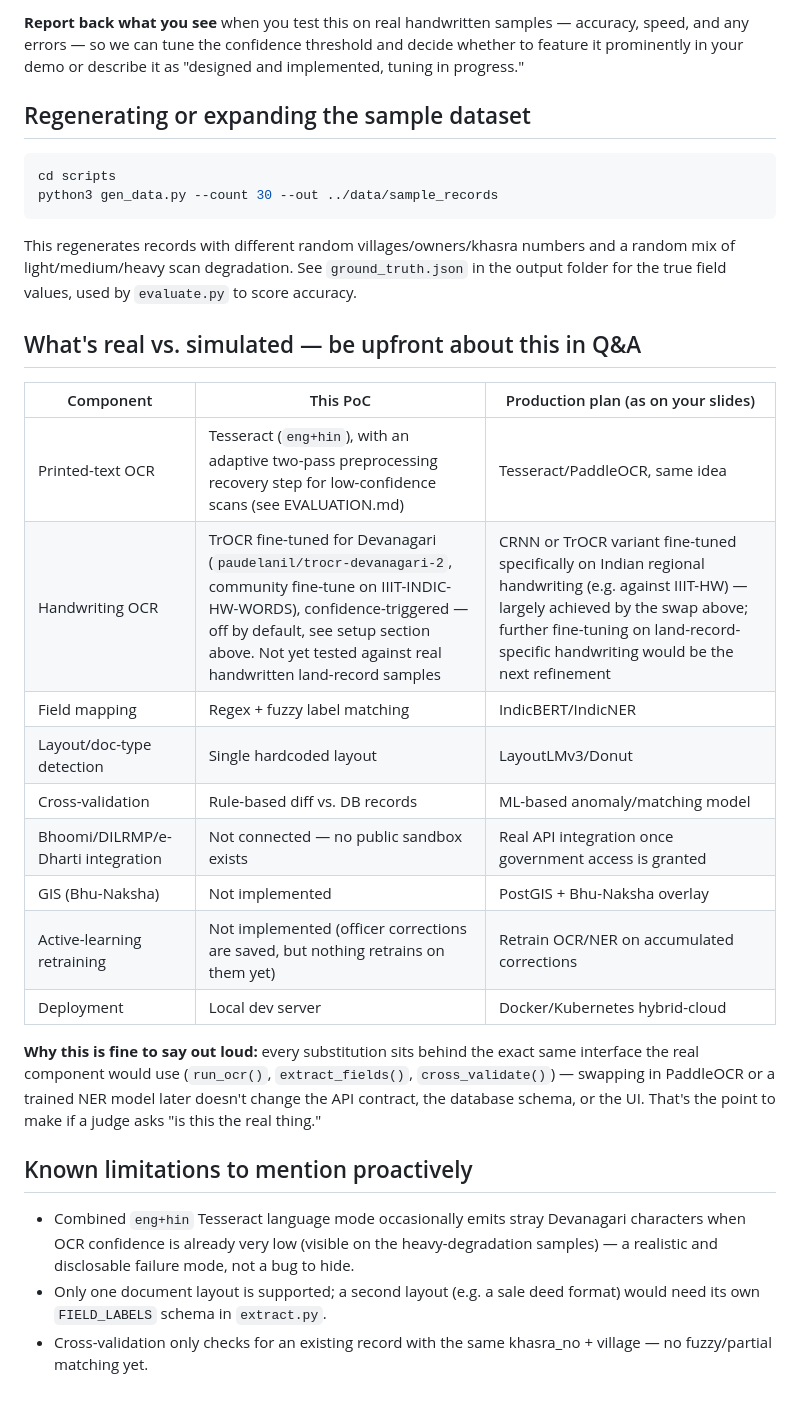
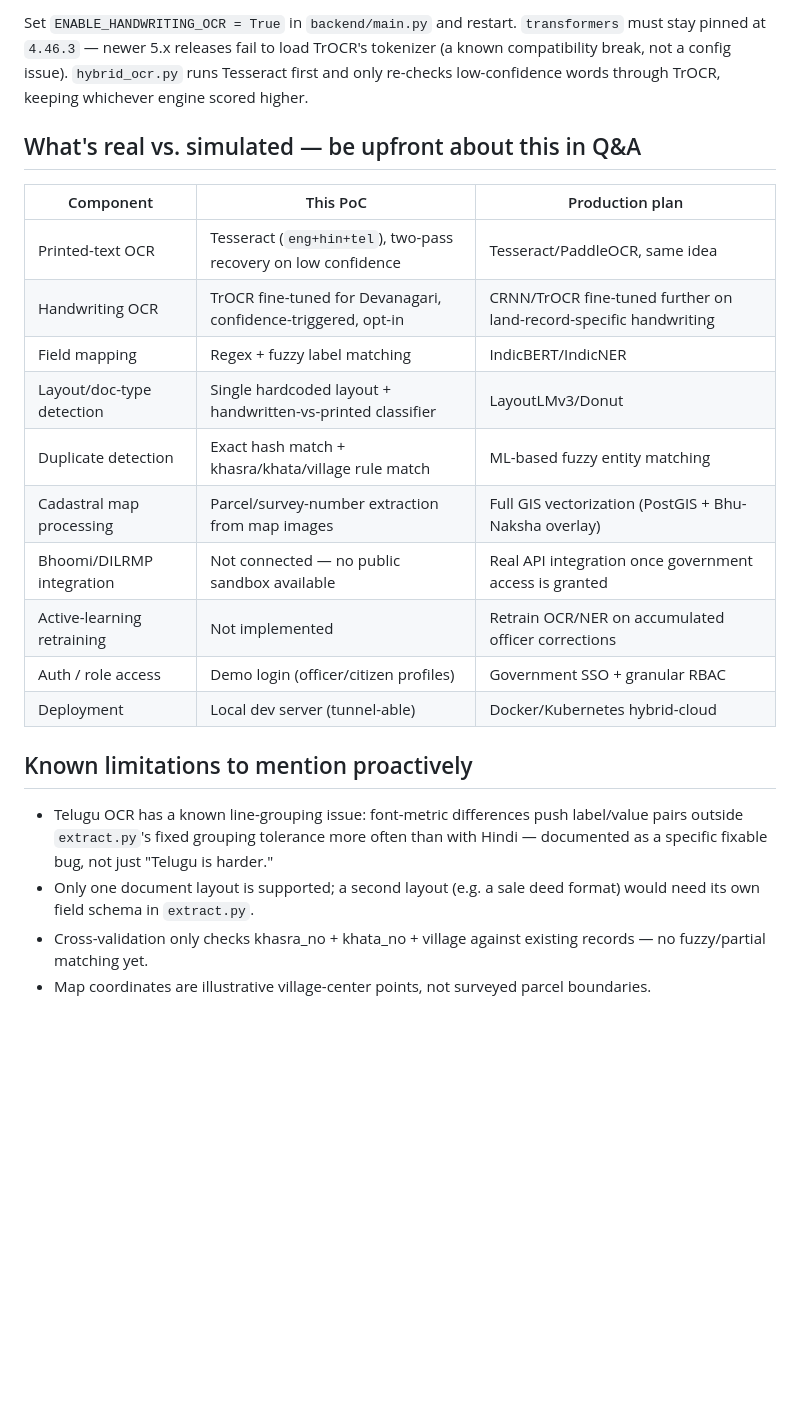
Before and after one commit to poreddyrithika/land-records-digitization, a Markdown page: README.md, the part around one of its changes. GitHub-like rendering; blank space fills up the shorter version.

````diff
--- a/README.md
+++ b/README.md
@@ -112,44 +123,32 @@ part.
-**Report back what you see** when you test this on real handwritten
-samples — accuracy, speed, and any errors — so we can tune the confidence
-threshold and decide whether to feature it prominently in your demo or
-describe it as "designed and implemented, tuning in progress."
-
-## Regenerating or expanding the sample dataset
-```bash
-cd scripts
-python3 gen_data.py --count 30 --out ../data/sample_records
-```
-This regenerates records with different random villages/owners/khasra
-numbers and a random mix of light/medium/heavy scan degradation. See
-`ground_truth.json` in the output folder for the true field values, used
-by `evaluate.py` to score accuracy.
+Set `ENABLE_HANDWRITING_OCR = True` in `backend/main.py` and restart.
+`transformers` must stay pinned at `4.46.3` — newer 5.x releases fail to
+load TrOCR's tokenizer (a known compatibility break, not a config issue).
+`hybrid_ocr.py` runs Tesseract first and only re-checks low-confidence
+words through TrOCR, keeping whichever engine scored higher.
 
 ## What's real vs. simulated — be upfront about this in Q&A
 
-| Component | This PoC | Production plan (as on your slides) |
+| Component | This PoC | Production plan |
 |---|---|---|
-| Printed-text OCR | Tesseract (`eng+hin`), with an adaptive two-pass preprocessing recovery step for low-confidence scans (see EVALUATION.md) | Tesseract/PaddleOCR, same idea |
-| Handwriting OCR | TrOCR fine-tuned for Devanagari (`paudelanil/trocr-devanagari-2`, community fine-tune on IIIT-INDIC-HW-WORDS), confidence-triggered — off by default, see setup section above. Not yet tested against real handwritten land-record samples | CRNN or TrOCR variant fine-tuned specifically on Indian regional handwriting (e.g. against IIIT-HW) — largely achieved by the swap above; further fine-tuning on land-record-specific handwriting would be the next refinement |
+| Printed-text OCR | Tesseract (`eng+hin+tel`), two-pass recovery on low confidence | Tesseract/PaddleOCR, same idea |
+| Handwriting OCR | TrOCR fine-tuned for Devanagari, confidence-triggered, opt-in | CRNN/TrOCR fine-tuned further on land-record-specific handwriting |
 | Field mapping | Regex + fuzzy label matching | IndicBERT/IndicNER |
-| Layout/doc-type detection | Single hardcoded layout | LayoutLMv3/Donut |
-| Cross-validation | Rule-based diff vs. DB records | ML-based anomaly/matching model |
-| Bhoomi/DILRMP/e-Dharti integration | Not connected — no public sandbox exists | Real API integration once government access is granted |
-| GIS (Bhu-Naksha) | Not implemented | PostGIS + Bhu-Naksha overlay |
-| Active-learning retraining | Not implemented (officer corrections are saved, but nothing retrains on them yet) | Retrain OCR/NER on accumulated corrections |
-| Deployment | Local dev server | Docker/Kubernetes hybrid-cloud |
-
-**Why this is fine to say out loud:** every substitution sits behind the
-exact same interface the real component would use (`run_ocr()`,
-`extract_fields()`, `cross_validate()`) — swapping in PaddleOCR or a trained
-NER model later doesn't change the API contract, the database schema, or
-the UI. That's the point to make if a judge asks "is this the real thing."
+| Layout/doc-type detection | Single hardcoded layout + handwritten-vs-printed classifier | LayoutLMv3/Donut |
+| Duplicate detection | Exact hash match + khasra/khata/village rule match | ML-based fuzzy entity matching |
+| Cadastral map processing | Parcel/survey-number extraction from map images | Full GIS vectorization (PostGIS + Bhu-Naksha overlay) |
+| Bhoomi/DILRMP integration | Not connected — no public sandbox available | Real API integration once government access is granted |
+| Active-learning retraining | Not implemented | Retrain OCR/NER on accumulated officer corrections |
+| Auth / role access | Demo login (officer/citizen profiles) | Government SSO + granular RBAC |
+| Deployment | Local dev server (tunnel-able) | Docker/Kubernetes hybrid-cloud |
 
 ## Known limitations to mention proactively
-- Combined `eng+hin` Tesseract language mode occasionally emits stray
-  Devanagari characters when OCR confidence is already very low (visible on
-  the heavy-degradation samples) — a realistic and disclosable failure mode,
-  not a bug to hide.
+- Telugu OCR has a known line-grouping issue: font-metric differences push
+  label/value pairs outside `extract.py`'s fixed grouping tolerance more
+  often than with Hindi — documented as a specific fixable bug, not just
+  "Telugu is harder."
 - Only one document layout is supported; a second layout (e.g. a sale deed
-  format) would need its own `FIELD_LABELS` schema in `extract.py`.
-- Cross-validation only checks for an existing record with the same
-  khasra_no + village — no fuzzy/partial matching yet.
+  format) would need its own field schema in `extract.py`.
+- Cross-validation only checks khasra_no + khata_no + village against
+  existing records — no fuzzy/partial matching yet.
+- Map coordinates are illustrative village-center points, not surveyed
+  parcel boundaries.
````
Also changed, not shown: other parts of README.md (+85 -74 lines).
